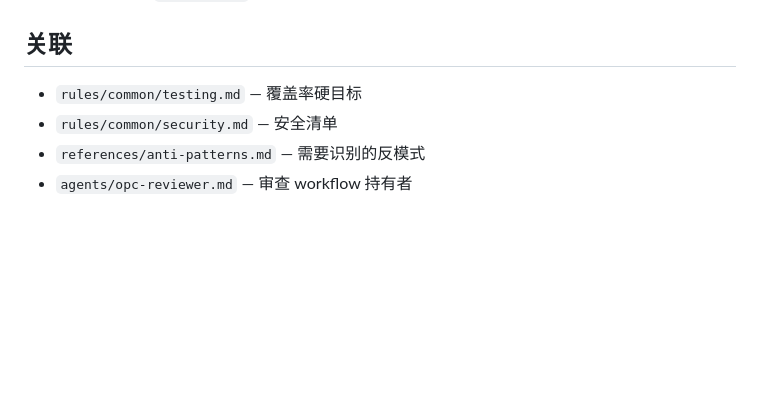
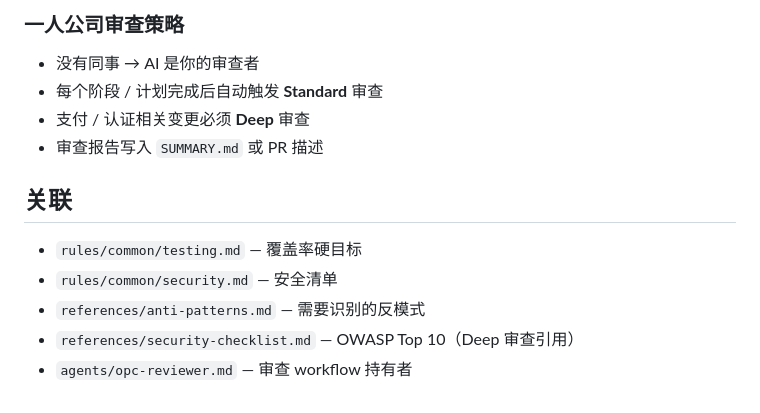
Before and after one commit to Gjts/SuperOPC, a Markdown page: references/review-rubric.md, the part around one of its changes. GitHub-like rendering; blank space fills up the shorter version.

```diff
--- a/references/review-rubric.md
+++ b/references/review-rubric.md
@@ -105,6 +170,14 @@ SuperOPC 的代码审查使用五维度评分，每次审查必须**覆盖全部
+### 一人公司审查策略
+
+- 没有同事 → AI 是你的审查者
+- 每个阶段 / 计划完成后自动触发 **Standard** 审查
+- 支付 / 认证相关变更必须 **Deep** 审查
+- 审查报告写入 `SUMMARY.md` 或 PR 描述
+
 ## 关联
 
 - `rules/common/testing.md` — 覆盖率硬目标
 - `rules/common/security.md` — 安全清单
 - `references/anti-patterns.md` — 需要识别的反模式
+- `references/security-checklist.md` — OWASP Top 10（Deep 审查引用）
 - `agents/opc-reviewer.md` — 审查 workflow 持有者
```
Also changed, not shown: other parts of references/review-rubric.md (+65 -0 lines), 1 other file.
